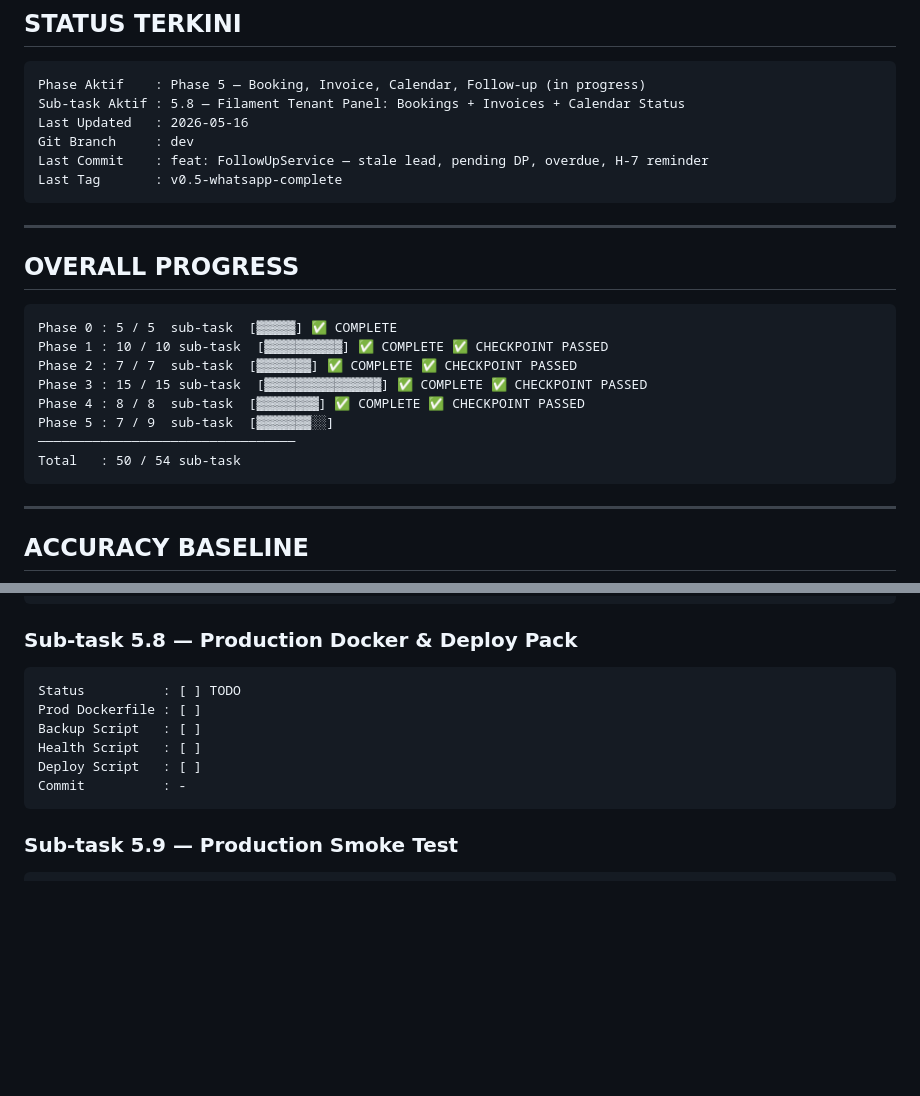
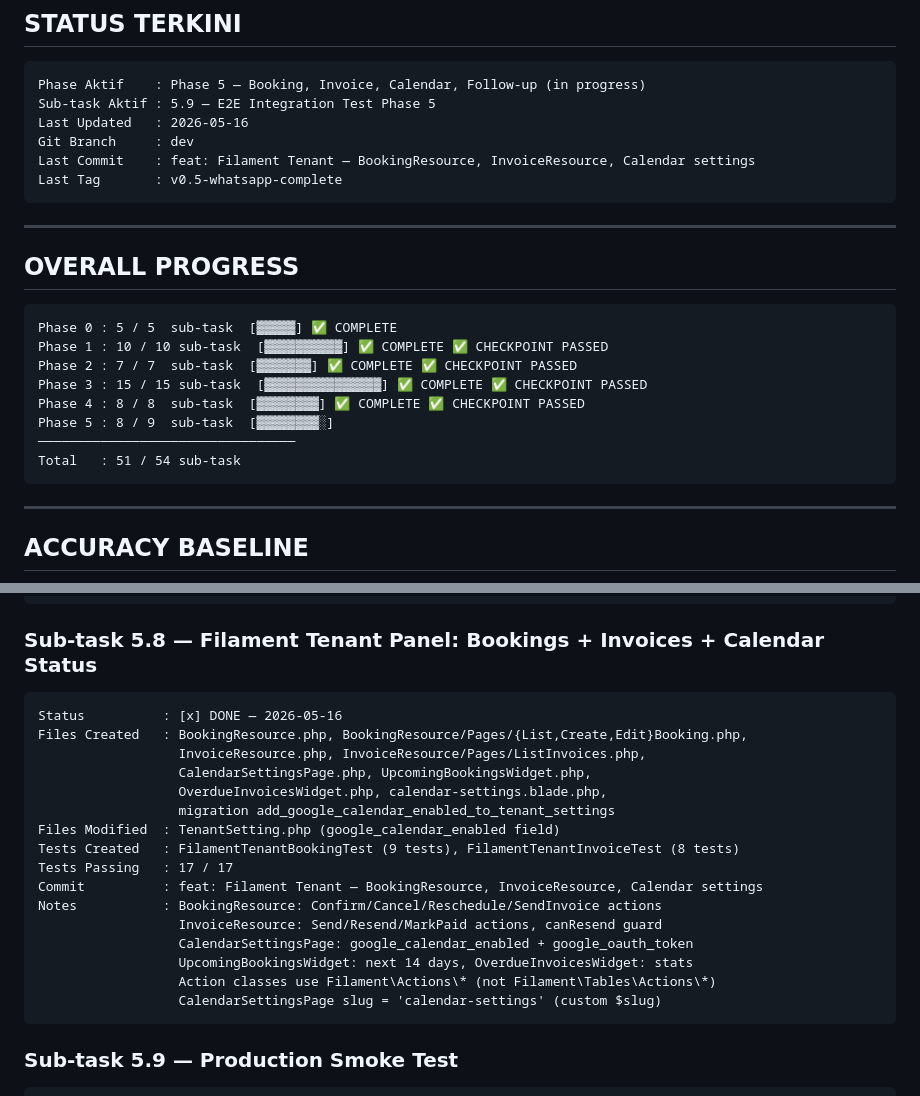
Before and after one commit to ruhaparelstudio-star/wa-saas-agent, a Markdown page: PROGRESS.md, 2 parts joined by grey strips. Drawn GitHub-style; blank space fills up the shorter version.

Commit message:
chore: update PROGRESS.md + KANBAN sub-task 5.8 DONE
Co-Authored-By: Claude Sonnet 4.6 <noreply@anthropic.com>

````diff
--- a/PROGRESS.md
+++ b/PROGRESS.md
@@ -8,10 +8,10 @@
 
 ```
 Phase Aktif    : Phase 5 — Booking, Invoice, Calendar, Follow-up (in progress)
-Sub-task Aktif : 5.8 — Filament Tenant Panel: Bookings + Invoices + Calendar Status
+Sub-task Aktif : 5.9 — E2E Integration Test Phase 5
 Last Updated   : 2026-05-16
 Git Branch     : dev
-Last Commit    : feat: FollowUpService — stale lead, pending DP, overdue, H-7 reminder
+Last Commit    : feat: Filament Tenant — BookingResource, InvoiceResource, Calendar settings
 Last Tag       : v0.5-whatsapp-complete
 ```
 
@@ -25,9 +25,9 @@ Phase 1 : 10 / 10 sub-task  [▓▓▓▓▓▓▓▓▓▓] ✅ COMPLETE ✅ CH
 Phase 2 : 7 / 7  sub-task  [▓▓▓▓▓▓▓] ✅ COMPLETE ✅ CHECKPOINT PASSED
 Phase 3 : 15 / 15 sub-task  [▓▓▓▓▓▓▓▓▓▓▓▓▓▓▓] ✅ COMPLETE ✅ CHECKPOINT PASSED
 Phase 4 : 8 / 8  sub-task  [▓▓▓▓▓▓▓▓] ✅ COMPLETE ✅ CHECKPOINT PASSED
-Phase 5 : 7 / 9  sub-task  [▓▓▓▓▓▓▓░░]
+Phase 5 : 8 / 9  sub-task  [▓▓▓▓▓▓▓▓░]
 ─────────────────────────────────
-Total   : 50 / 54 sub-task
+Total   : 51 / 54 sub-task
 ```
 
 ---
@@ -1520,14 +1520,24 @@ Tests Pass    : 12 new (FollowUpServiceTest) + 4 fixed (BookingFlowTest) = 16 to
 Commit        : feat: FollowUpService — stale lead, pending DP, overdue, H-7 reminder
 ```
 
-### Sub-task 5.8 — Production Docker & Deploy Pack
-```
-Status          : [ ] TODO
-Prod Dockerfile : [ ]
-Backup Script   : [ ]
-Health Script   : [ ]
-Deploy Script   : [ ]
-Commit          : -
+### Sub-task 5.8 — Filament Tenant Panel: Bookings + Invoices + Calendar Status
+```
+Status          : [x] DONE — 2026-05-16
+Files Created   : BookingResource.php, BookingResource/Pages/{List,Create,Edit}Booking.php,
+                  InvoiceResource.php, InvoiceResource/Pages/ListInvoices.php,
+                  CalendarSettingsPage.php, UpcomingBookingsWidget.php,
+                  OverdueInvoicesWidget.php, calendar-settings.blade.php,
+                  migration add_google_calendar_enabled_to_tenant_settings
+Files Modified  : TenantSetting.php (google_calendar_enabled field)
+Tests Created   : FilamentTenantBookingTest (9 tests), FilamentTenantInvoiceTest (8 tests)
+Tests Passing   : 17 / 17
+Commit          : feat: Filament Tenant — BookingResource, InvoiceResource, Calendar settings
+Notes           : BookingResource: Confirm/Cancel/Reschedule/SendInvoice actions
+                  InvoiceResource: Send/Resend/MarkPaid actions, canResend guard
+                  CalendarSettingsPage: google_calendar_enabled + google_oauth_token
+                  UpcomingBookingsWidget: next 14 days, OverdueInvoicesWidget: stats
+                  Action classes use Filament\Actions\* (not Filament\Tables\Actions\*)
+                  CalendarSettingsPage slug = 'calendar-settings' (custom $slug)
 ```
 
 ### Sub-task 5.9 — Production Smoke Test
````
Also changed, not shown: KANBAN-PHASE-5.md (+1 -1 lines).
